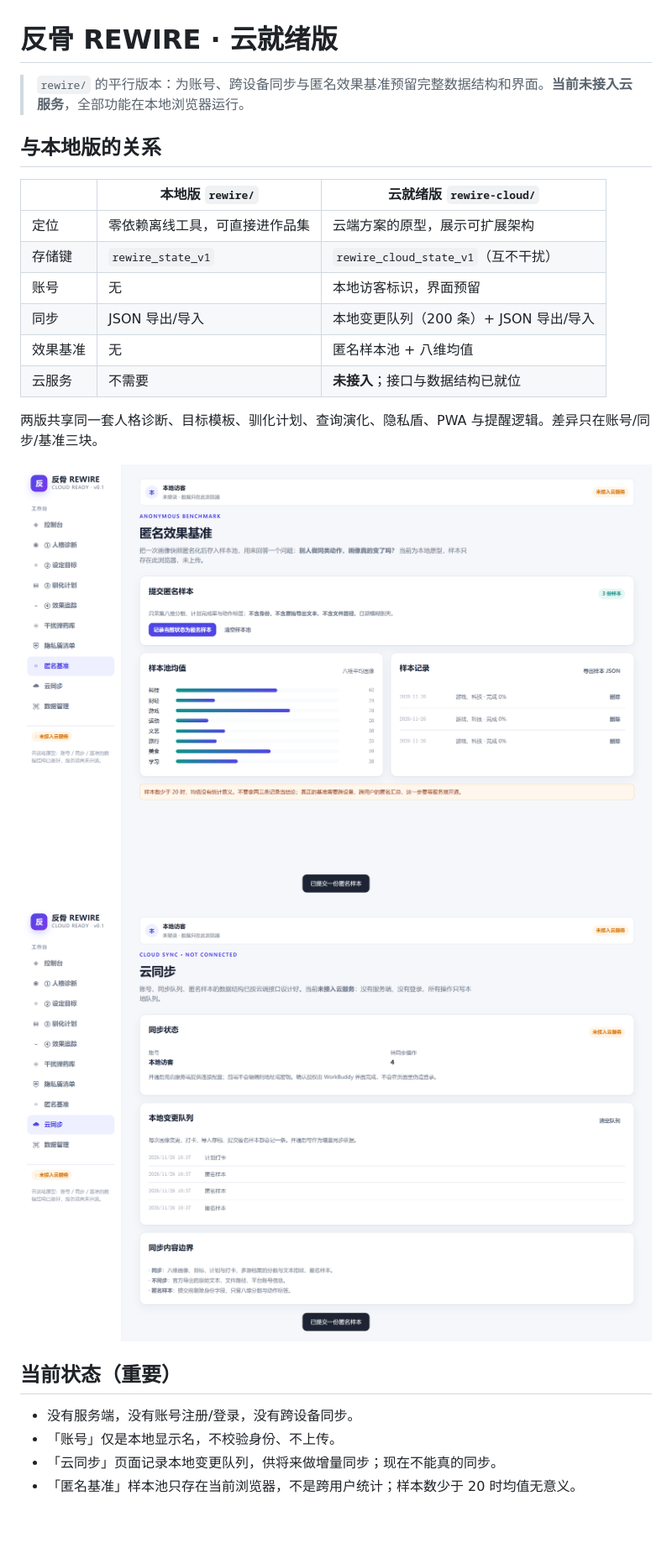
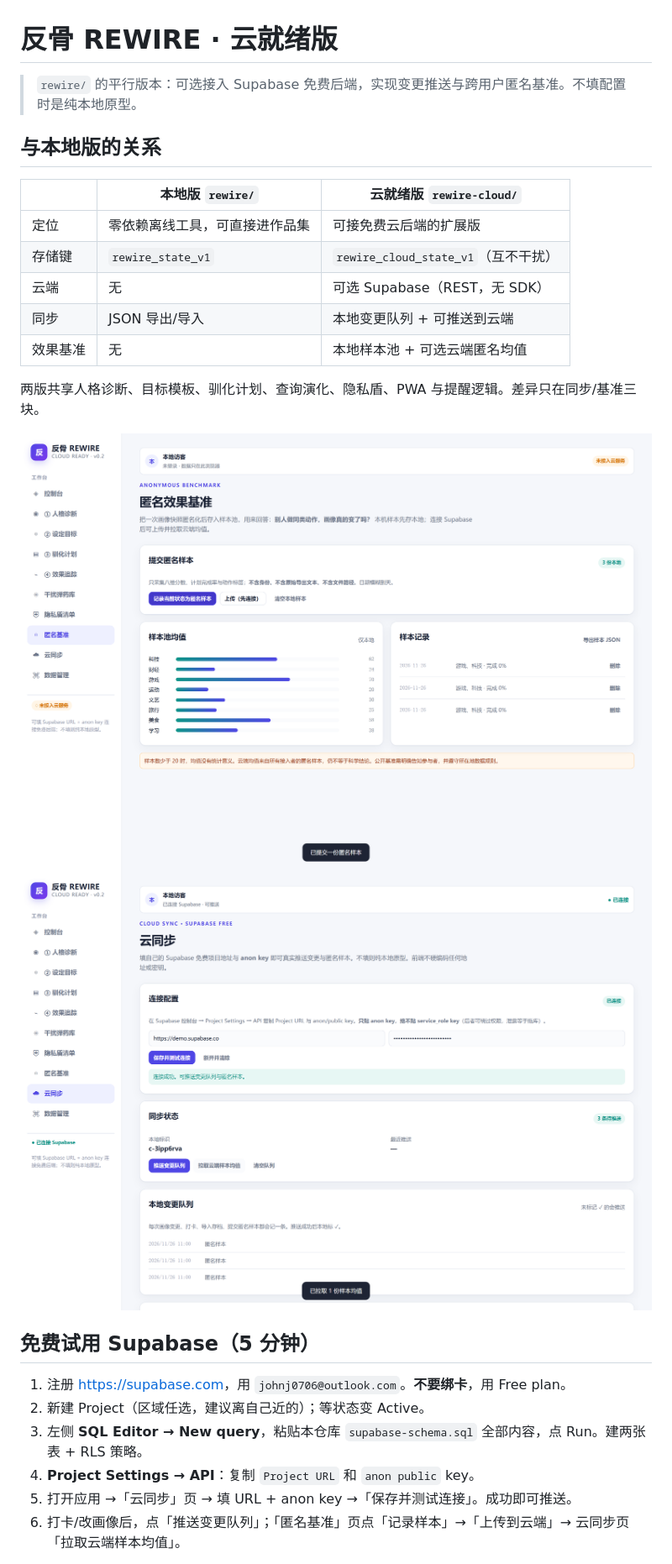
Before and after one commit to John-J-ai/project-03-rewire-cloud, a Markdown page: README.md, the part around one of its changes. Shown at 84% size. GitHub-like rendering; pictures changed too: docs/screenshot-benchmark.png, docs/screenshot-cloud.png; blank space fills up the shorter version.

Commit message:
feat: v0.2 - optional Supabase REST backend with sync push and anonymous benchmark

```diff
--- a/README.md
+++ b/README.md
@@ -1,27 +1,28 @@
 # 反骨 REWIRE · 云就绪版
 
-> `rewire/` 的平行版本：为账号、跨设备同步与匿名效果基准预留完整数据结构和界面。**当前未接入云服务**，全部功能在本地浏览器运行。
+> `rewire/` 的平行版本：可选接入 Supabase 免费后端，实现变更推送与跨用户匿名基准。不填配置时是纯本地原型。
 
 ## 与本地版的关系
 
 | | 本地版 `rewire/` | 云就绪版 `rewire-cloud/` |
 |---|---|---|
-| 定位 | 零依赖离线工具，可直接进作品集 | 云端方案的原型，展示可扩展架构 |
+| 定位 | 零依赖离线工具，可直接进作品集 | 可接免费云后端的扩展版 |
 | 存储键 | `rewire_state_v1` | `rewire_cloud_state_v1`（互不干扰） |
-| 账号 | 无 | 本地访客标识，界面预留 |
-| 同步 | JSON 导出/导入 | 本地变更队列（200 条）+ JSON 导出/导入 |
-| 效果基准 | 无 | 匿名样本池 + 八维均值 |
-| 云服务 | 不需要 | **未接入**；接口与数据结构已就位 |
+| 云端 | 无 | 可选 Supabase（REST，无 SDK） |
+| 同步 | JSON 导出/导入 | 本地变更队列 + 可推送到云端 |
+| 效果基准 | 无 | 本地样本池 + 可选云端匿名均值 |
 
-两版共享同一套人格诊断、目标模板、驯化计划、查询演化、隐私盾、PWA 与提醒逻辑。差异只在账号/同步/基准三块。
+两版共享人格诊断、目标模板、驯化计划、查询演化、隐私盾、PWA 与提醒逻辑。差异只在同步/基准三块。
 
 ![匿名基准](docs/screenshot-benchmark.png)
 ![云同步](docs/screenshot-cloud.png)
 
-## 当前状态（重要）
+## 免费试用 Supabase（5 分钟）
 
-- 没有服务端，没有账号注册/登录，没有跨设备同步。
-- 「账号」仅是本地显示名，不校验身份、不上传。
-- 「云同步」页面记录本地变更队列，供将来做增量同步；现在不能真的同步。
-- 「匿名基准」样本池只存在当前浏览器，不是跨用户统计；样本数少于 20 时均值无意义。
+1. 注册 <https://supabase.com>，用 `johnj0706@outlook.com`。**不要绑卡**，用 Free plan。
+2. 新建 Project（区域任选，建议离自己近的）；等状态变 Active。
+3. 左侧 **SQL Editor → New query**，粘贴本仓库 `supabase-schema.sql` 全部内容，点 Run。建两张表 + RLS 策略。
+4. **Project Settings → API**：复制 `Project URL` 和 `anon public` key。
+5. 打开应用 →「云同步」页 → 填 URL + anon key →「保存并测试连接」。成功即可推送。
+6. 打卡/改画像后，点「推送变更队列」；「匿名基准」页点「记录样本」→「上传到云端」→ 云同步页「拉取云端样本均值」。
 
```
Also changed, not shown: other parts of README.md (+35 -24 lines), 3 other files.
